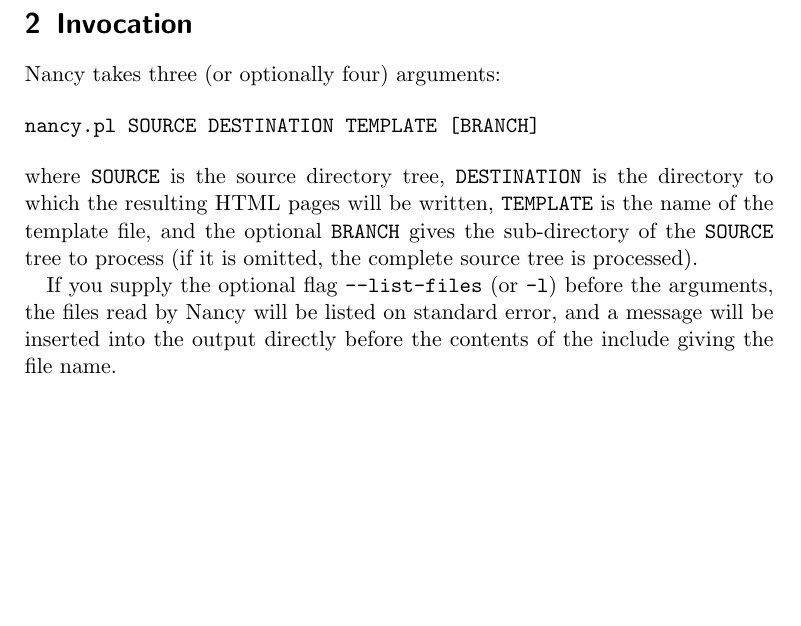
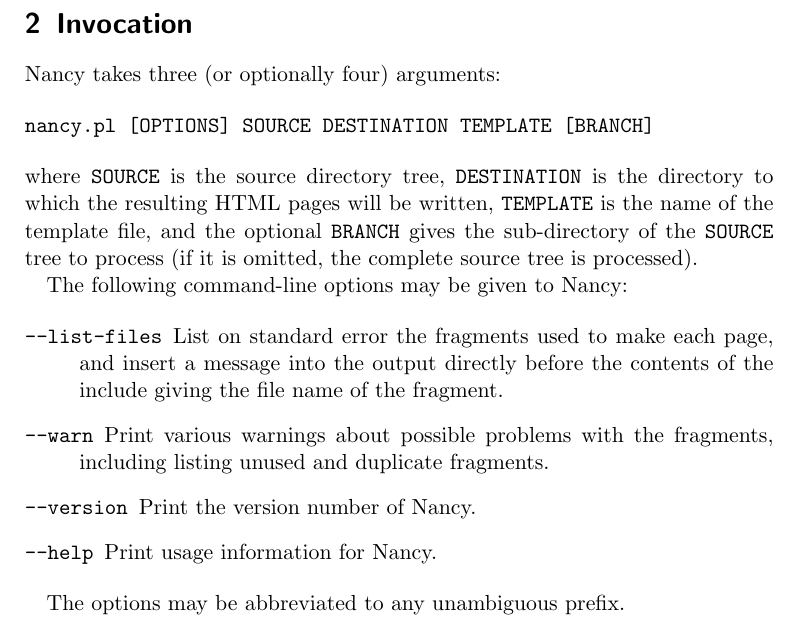
Before and after one commit to rrthomas/nancy, a LaTeX document (Nancy user's guide.tex): part of page 1 of 5, cut so that both start at the same text, the shorter picture padded with empty space. The pictures show the PDF file Nancy user's guide.pdf that the author committed with the source.

Commit message:
Add --warn flag to Nancy with checks for empty, duplicate and overpromoted fragments, and document all the command-lines flags.

```diff
--- a/Nancy user's guide.tex
+++ b/Nancy user's guide.tex
@@ -28,12 +28,25 @@
 Nancy takes three (or optionally four) arguments:
 
 \begin{verbatim}
-nancy.pl SOURCE DESTINATION TEMPLATE [BRANCH]
+nancy.pl [OPTIONS] SOURCE DESTINATION TEMPLATE [BRANCH]
 \end{verbatim}
 
 \noindent where \verb|SOURCE| is the source directory tree, \verb|DESTINATION| is the directory to which the resulting HTML pages will be written, \verb|TEMPLATE| is the name of the template file, and the optional \verb|BRANCH| gives the sub-directory of the \verb|SOURCE| tree to process (if it is omitted, the complete source tree is processed).
 
-If you supply the optional flag \verb|--list-files| (or \verb|-l|) before the arguments, the files read by Nancy will be listed on standard error, and a message will be inserted into the output directly before the contents of the include giving the file name.
+The following command-line options may be given to Nancy:
+
+\begin{description}
+\SaveVerb{listfiles}|--list-files|
+\item[\UseVerb{listfiles}]List on standard error the fragments used to make each page, and insert a message into the output directly before the contents of the include giving the file name of the fragment.
+\SaveVerb{warn}|--warn|
+\item[\UseVerb{warn}]Print various warnings about possible problems with the fragments, including listing unused and duplicate fragments.
+\SaveVerb{version}|--version|
+\item[\UseVerb{version}]Print the version number of Nancy.
+\SaveVerb{help}|--help|
+\item[\UseVerb{help}]Print usage information for Nancy.
+\end{description}
+
+The options may be abbreviated to any unambiguous prefix.
 
 \section{Operation}
 \label{operation}
```
Also changed, not shown: Nancy user's guide.pdf, 1 other file.
